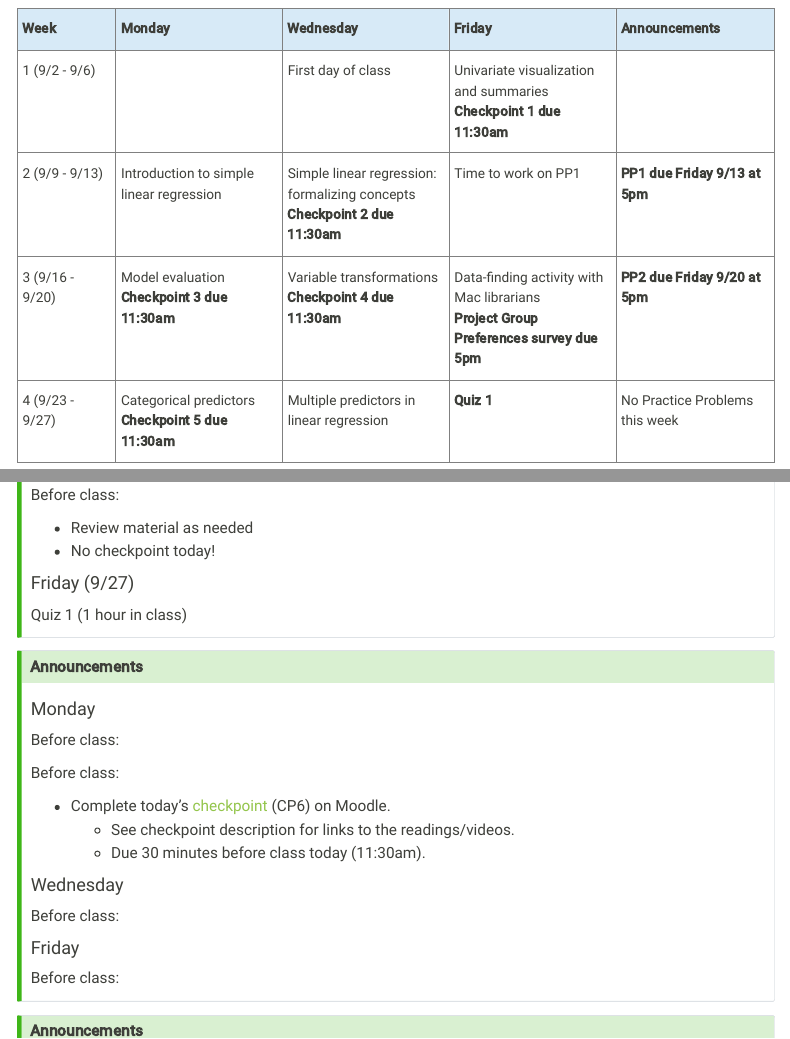
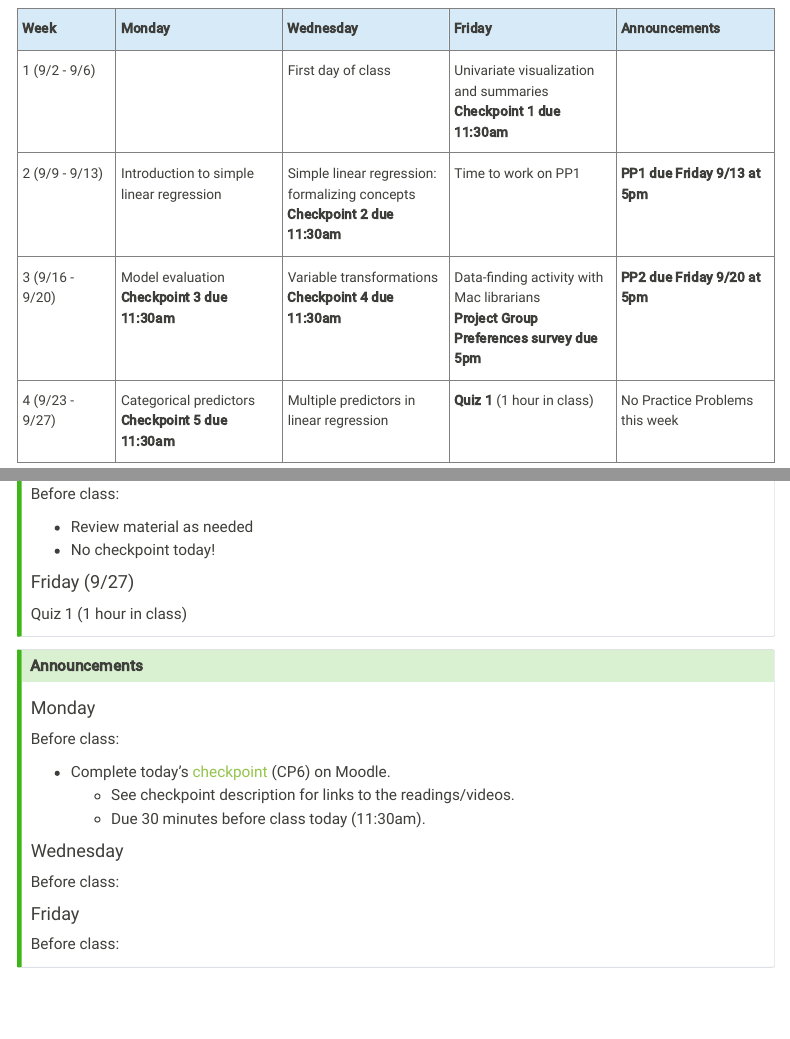
Before and after one commit to lmyint/155_fall_2024, a Quarto document (schedule.qmd): the page in a window 1100 px wide, from 120 px down, and a second part further down, joined at a grey line. Rendered offline with R 4.5, knitr and Pandoc in place of Quarto, with nearby package versions; menus at the side of the page are left out.

Commit message:
Update schedule

```diff
--- a/schedule.qmd
+++ b/schedule.qmd
@@ -59,7 +59,7 @@ html-table-processing: none
         <b>Checkpoint 5 due 11:30am<b>
     </td>
     <td class="topleft">Multiple predictors in linear regression</td>
-    <td class="topleft"><b>Quiz 1</b></td>
+    <td class="topleft"><b>Quiz 1</b> (1 hour in class)</td>
     <td class="topleft">No Practice Problems this week</td>
   </tr>
 </tbody>
@@ -188,8 +188,6 @@ Quiz 1 (1 hour in class)
 #### Announcements
 
 #### Monday
-
-Before class:
 
 Before class:
 
```
Also changed, not shown: docs/search.json, schedule.qmd (2 more changed lines), 1 other file.
